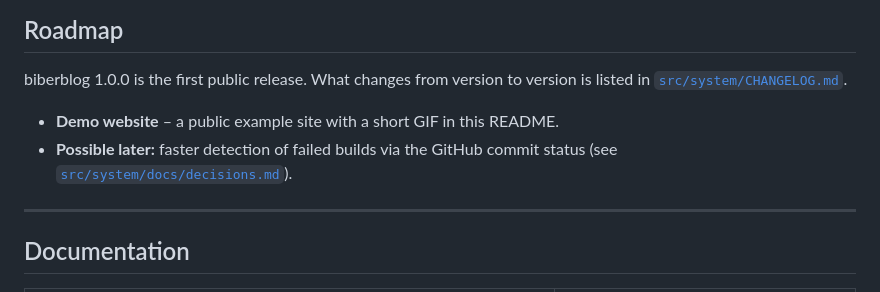
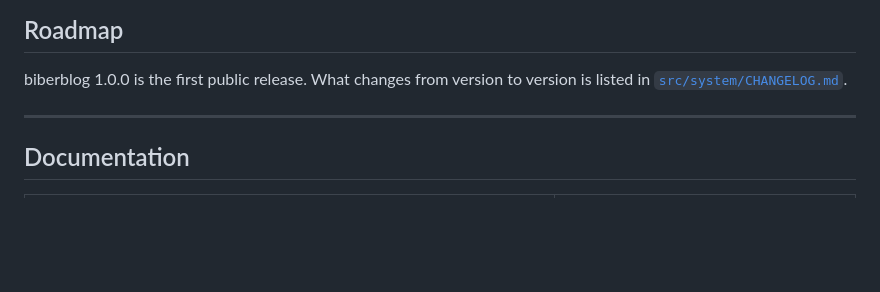
Before and after one commit to bibertec/biberblog, a Markdown page: README.md, the part around the change. GitHub-like rendering; blank space fills up the shorter version.

Commit message:
refactor(docs): update

```diff
--- a/README.md
+++ b/README.md
@@ -195,9 +195,6 @@ All texts the customer sees in the editor (buttons, dialogs, hints, error messag
 
 biberblog 1.0.0 is the first public release. What changes from version to version is listed in [`src/system/CHANGELOG.md`](./src/system/CHANGELOG.md).
 
-- **Demo website** – a public example site with a short GIF in this README.
-- **Possible later:** faster detection of failed builds via the GitHub commit status (see [`src/system/docs/decisions.md`](./src/system/docs/decisions.md)).
-
 ---
 
 ## Documentation
```
